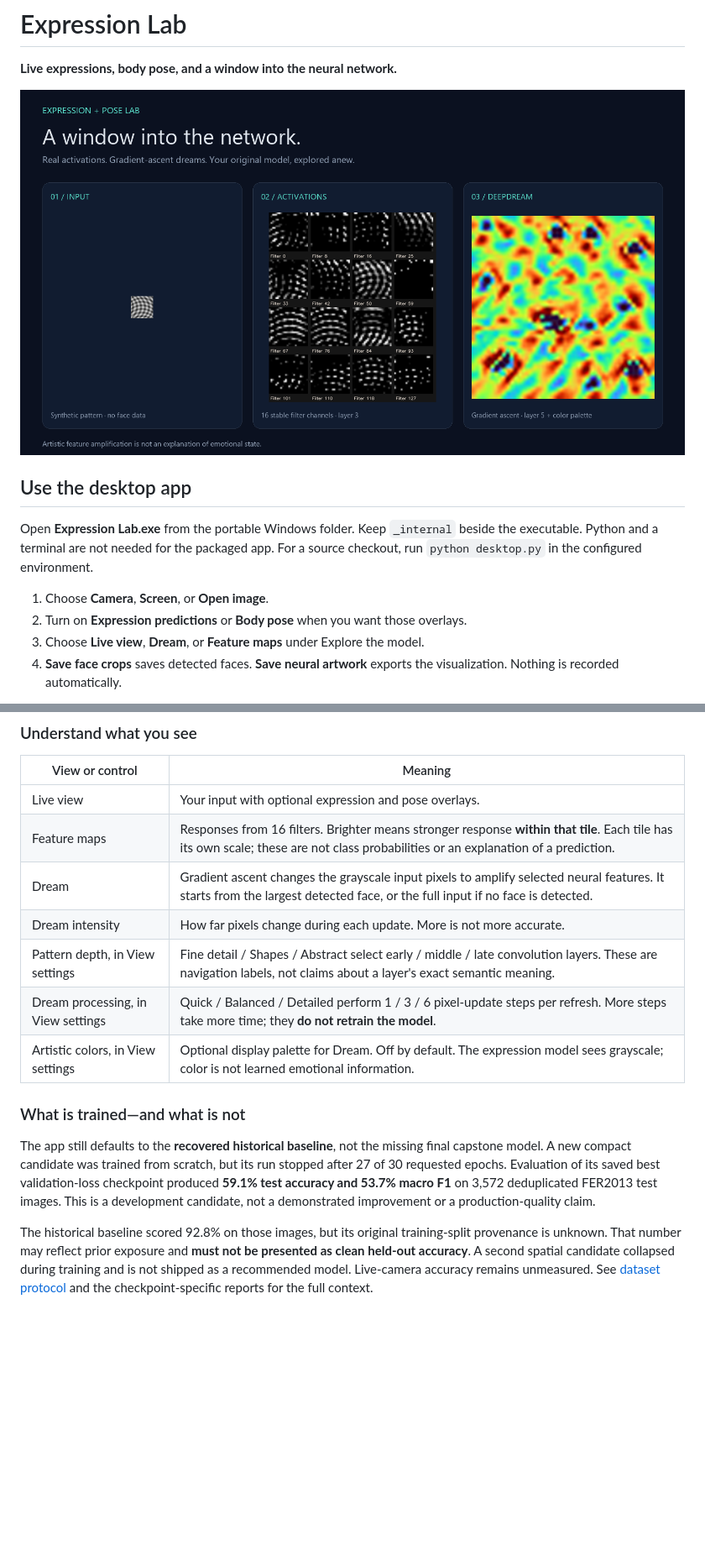
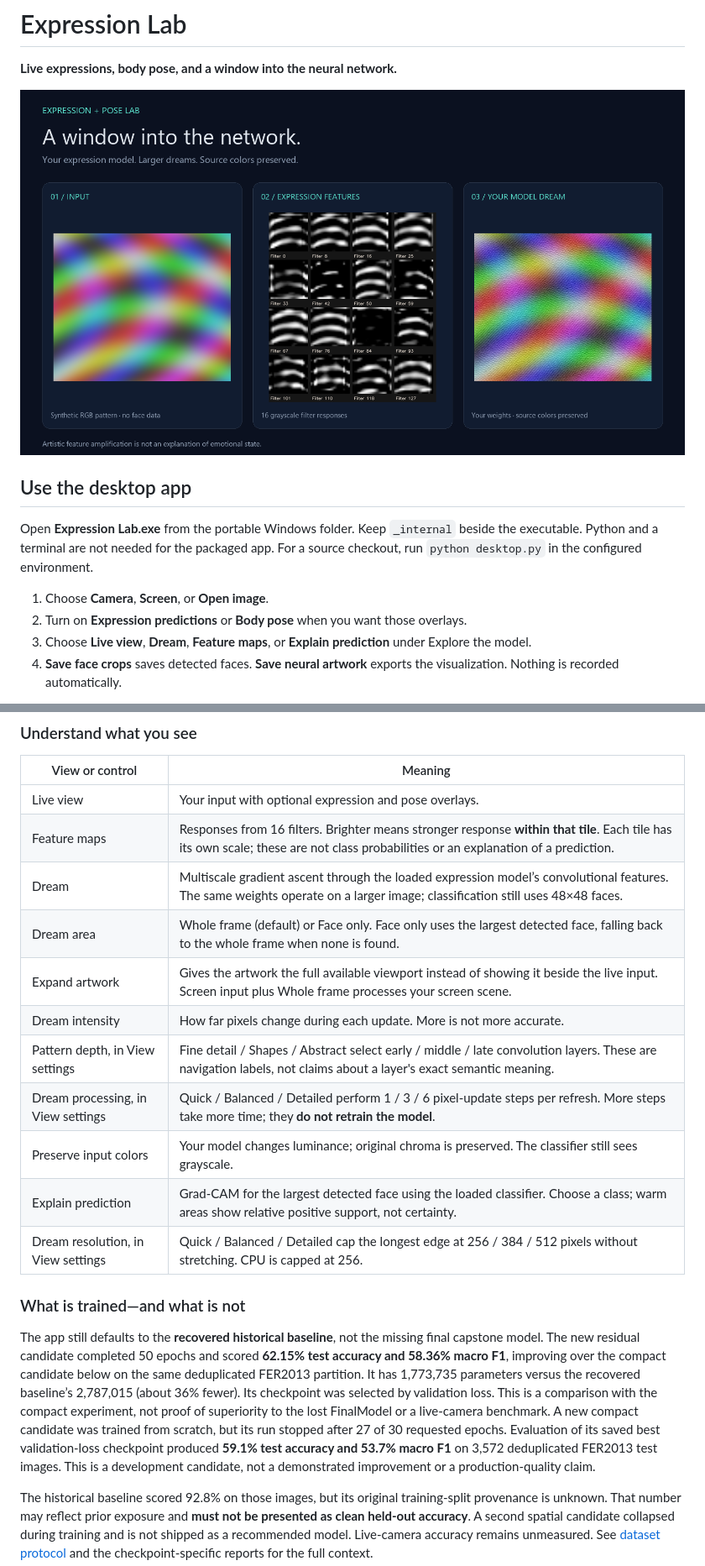
Before and after one commit to AmirMEdris/expression-pose-lab, a Markdown page: README.md, 2 parts joined by grey strips. Shown at 84% size. Rendered like a GitHub page; pictures changed too: docs/neural-gallery.png; blank space fills up the shorter version.

Commit message:
Add model-driven full-frame Dream, Grad-CAM, and evaluated residual expression model

```diff
--- a/README.md
+++ b/README.md
@@ -10,7 +10,7 @@ Open **Expression Lab.exe** from the portable Windows folder. Keep `_internal` b
 
 1. Choose **Camera**, **Screen**, or **Open image**.
 2. Turn on **Expression predictions** or **Body pose** when you want those overlays.
-3. Choose **Live view**, **Dream**, or **Feature maps** under Explore the model.
+3. Choose **Live view**, **Dream**, **Feature maps**, or **Explain prediction** under Explore the model.
 4. **Save face crops** saves detected faces. **Save neural artwork** exports the visualization. Nothing is recorded automatically.
 
 The default view gives the input the available space. The neural panel appears only when you choose a visualization. Training is a separate developer tool, not an app button. **Import model** accepts a compatible `.keras` checkpoint and its matching `.json` metadata. **Model results** opens the evaluation report attached to the loaded model, verified against the checkpoint hash; it never asks you to browse for an arbitrary report.
@@ -21,15 +21,19 @@ The default view gives the input the available space. The neural panel appears o
 | --- | --- |
 | Live view | Your input with optional expression and pose overlays. |
 | Feature maps | Responses from 16 filters. Brighter means stronger response **within that tile**. Each tile has its own scale; these are not class probabilities or an explanation of a prediction. |
-| Dream | Gradient ascent changes the grayscale input pixels to amplify selected neural features. It starts from the largest detected face, or the full input if no face is detected. |
+| Dream | Multiscale gradient ascent through the loaded expression model’s convolutional features. The same weights operate on a larger image; classification still uses 48×48 faces. |
+| Dream area | Whole frame (default) or Face only. Face only uses the largest detected face, falling back to the whole frame when none is found. |
+| Expand artwork | Gives the artwork the full available viewport instead of showing it beside the live input. Screen input plus Whole frame processes your screen scene. |
 | Dream intensity | How far pixels change during each update. More is not more accurate. |
 | Pattern depth, in View settings | Fine detail / Shapes / Abstract select early / middle / late convolution layers. These are navigation labels, not claims about a layer's exact semantic meaning. |
 | Dream processing, in View settings | Quick / Balanced / Detailed perform 1 / 3 / 6 pixel-update steps per refresh. More steps take more time; they **do not retrain the model**. |
-| Artistic colors, in View settings | Optional display palette for Dream. Off by default. The expression model sees grayscale; color is not learned emotional information. |
+| Preserve input colors | Your model changes luminance; original chroma is preserved. The classifier still sees grayscale. |
+| Explain prediction | Grad-CAM for the largest detected face using the loaded classifier. Choose a class; warm areas show relative positive support, not certainty. |
+| Dream resolution, in View settings | Quick / Balanced / Detailed cap the longest edge at 256 / 384 / 512 pixels without stretching. CPU is capped at 256. |
 
 ### What is trained—and what is not
 
-The app still defaults to the **recovered historical baseline**, not the missing final capstone model. A new compact candidate was trained from scratch, but its run stopped after 27 of 30 requested epochs. Evaluation of its saved best validation-loss checkpoint produced **59.1% test accuracy and 53.7% macro F1** on 3,572 deduplicated FER2013 test images. This is a development candidate, not a demonstrated improvement or a production-quality claim.
+The app still defaults to the **recovered historical baseline**, not the missing final capstone model. The new residual candidate completed 50 epochs and scored **62.15% test accuracy and 58.36% macro F1**, improving over the compact candidate below on the same deduplicated FER2013 partition. It has 1,773,735 parameters versus the recovered baseline’s 2,787,015 (about 36% fewer). Its checkpoint was selected by validation loss. This is a comparison with the compact experiment, not proof of superiority to the lost FinalModel or a live-camera benchmark. A new compact candidate was trained from scratch, but its run stopped after 27 of 30 requested epochs. Evaluation of its saved best validation-loss checkpoint produced **59.1% test accuracy and 53.7% macro F1** on 3,572 deduplicated FER2013 test images. This is a development candidate, not a demonstrated improvement or a production-quality claim.
 
 The historical baseline scored 92.8% on those images, but its original training-split provenance is unknown. That number may reflect prior exposure and **must not be presented as clean held-out accuracy**. A second spatial candidate collapsed during training and is not shipped as a recommended model. Live-camera accuracy remains unmeasured. See [dataset protocol](DATASET.md) and the checkpoint-specific reports for the full context.
 
```
Also changed, not shown: other parts of README.md (+13 -5 lines), VALIDATION.md (+9 -0 lines), 15 other files.
